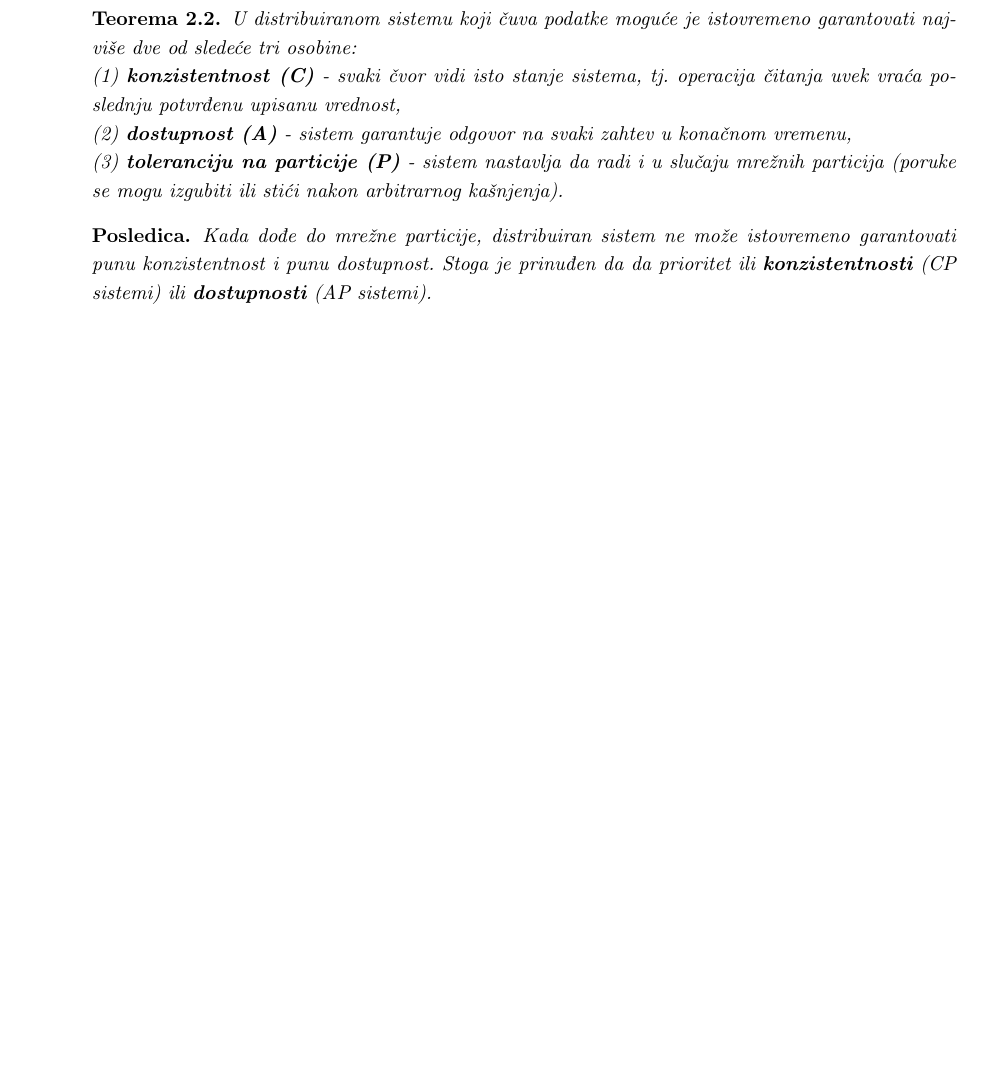
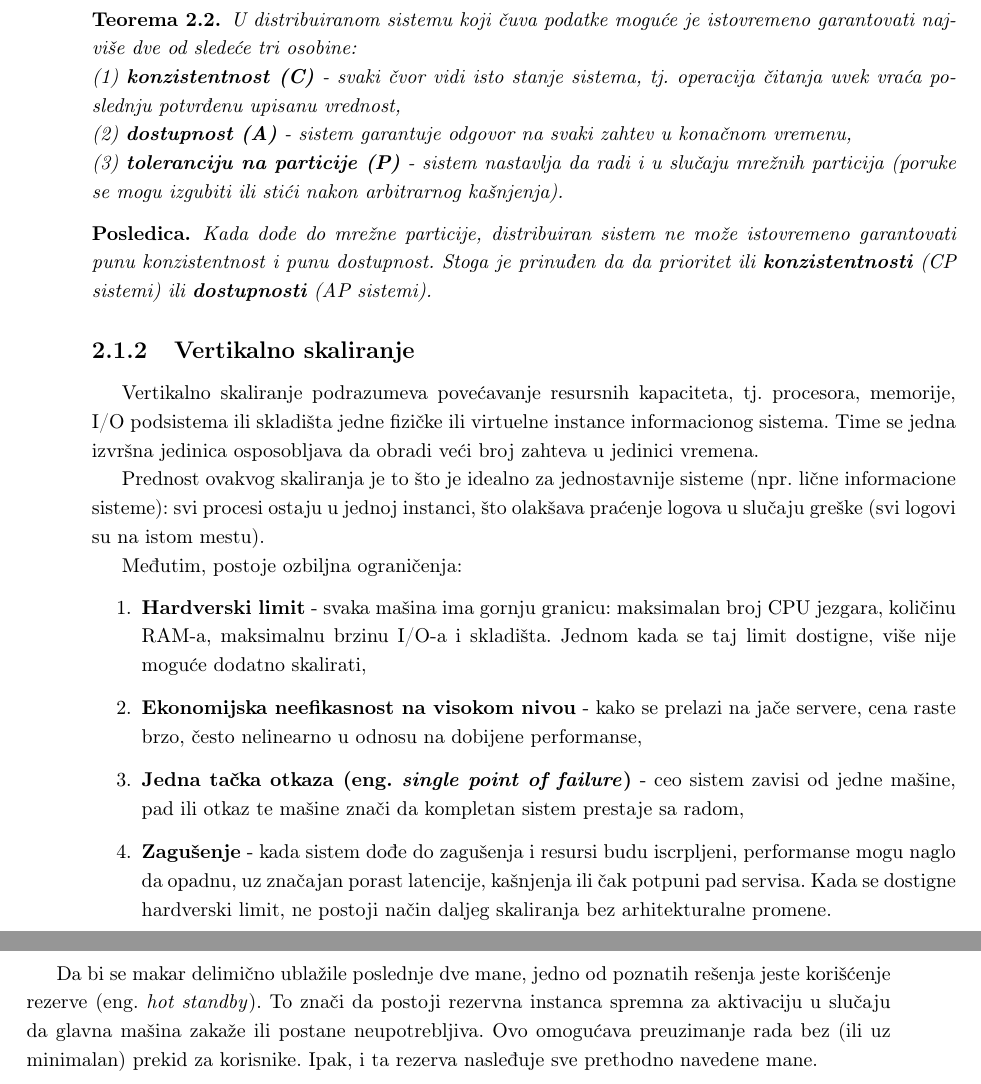
Before and after one commit to kaseen/disertacija, a LaTeX book (main.tex, which reads chapters/chapter2/chapter2.tex): part of page 14 of 16 before the commit and two parts of pages 14 and 15 of 18 after it, the two joined at a grey line, cut so that both start at the same text, the shorter picture padded with empty space. Compiled offline with pdfLaTeX.

Commit message:
(49h) Vertikalno skaliranje

```diff
--- a/chapters/chapter2/chapter2.tex
+++ b/chapters/chapter2/chapter2.tex
@@ -116,6 +116,22 @@ U distribuiranom sistemu koji čuva podatke moguće je istovremeno garantovati n
 Kada dođe do mrežne particije, distribuiran sistem ne može istovremeno garantovati punu konzistentnost i punu dostupnost. Stoga je prinuđen da da prioritet ili \textbf{konzistentnosti} (CP sistemi) ili \textbf{dostupnosti} (AP sistemi).
 \end{posledica}
 
+\subsection{Vertikalno skaliranje}
+Vertikalno skaliranje podrazumeva povećavanje resursnih kapaciteta, tj. procesora, memorije, I/O podsistema ili skladišta jedne fizičke ili virtuelne instance informacionog sistema. Time se jedna izvršna jedinica osposobljava da obradi veći broj zahteva u jedinici vremena.
+
+Prednost ovakvog skaliranja je to što je idealno za jednostavnije sisteme (npr. lične informacione sisteme): svi procesi ostaju u jednoj instanci, što olakšava praćenje logova u slučaju greške (svi logovi su na istom mestu).
+
+Međutim, postoje ozbiljna ograničenja:
+\begin{enumerate}
+\item \textbf{Hardverski limit} - svaka mašina ima gornju granicu: maksimalan broj CPU jezgara, količinu RAM-a, maksimalnu brzinu I/O-a i skladišta. Jednom kada se taj limit dostigne, više nije moguće dodatno skalirati,
+\item \textbf{Ekonomijska neefikasnost na visokom nivou} - kako se prelazi na jače servere, cena raste brzo, često nelinearno u odnosu na dobijene performanse,
+\item \textbf{Jedna tačka otkaza \eng{single point of failure}} - ceo sistem zavisi od jedne mašine, pad ili otkaz te mašine znači da kompletan sistem prestaje sa radom,
+\item \textbf{Zagušenje} - kada sistem dođe do zagušenja i resursi budu iscrpljeni, performanse mogu naglo da opadnu, uz značajan porast latencije, kašnjenja ili čak potpuni pad servisa. Kada se dostigne hardverski limit, ne postoji način daljeg skaliranja bez arhitekturalne promene.
+\end{enumerate}
+
+Da bi se makar delimično ublažile poslednje dve mane, jedno od poznatih rešenja jeste korišćenje rezerve \eng{hot standby}. To znači da postoji rezervna instanca spremna za aktivaciju u slučaju da glavna mašina zakaže ili postane neupotrebljiva. Ovo omogućava preuzimanje rada bez (ili uz minimalan) prekid za korisnike. Ipak, i ta rezerva nasleđuje sve prethodno navedene mane.
+
+
 
 
 
```
Also changed, not shown: README.md, main.pdf, chapters/chapter2/chapter2.tex (4 more changed lines).
